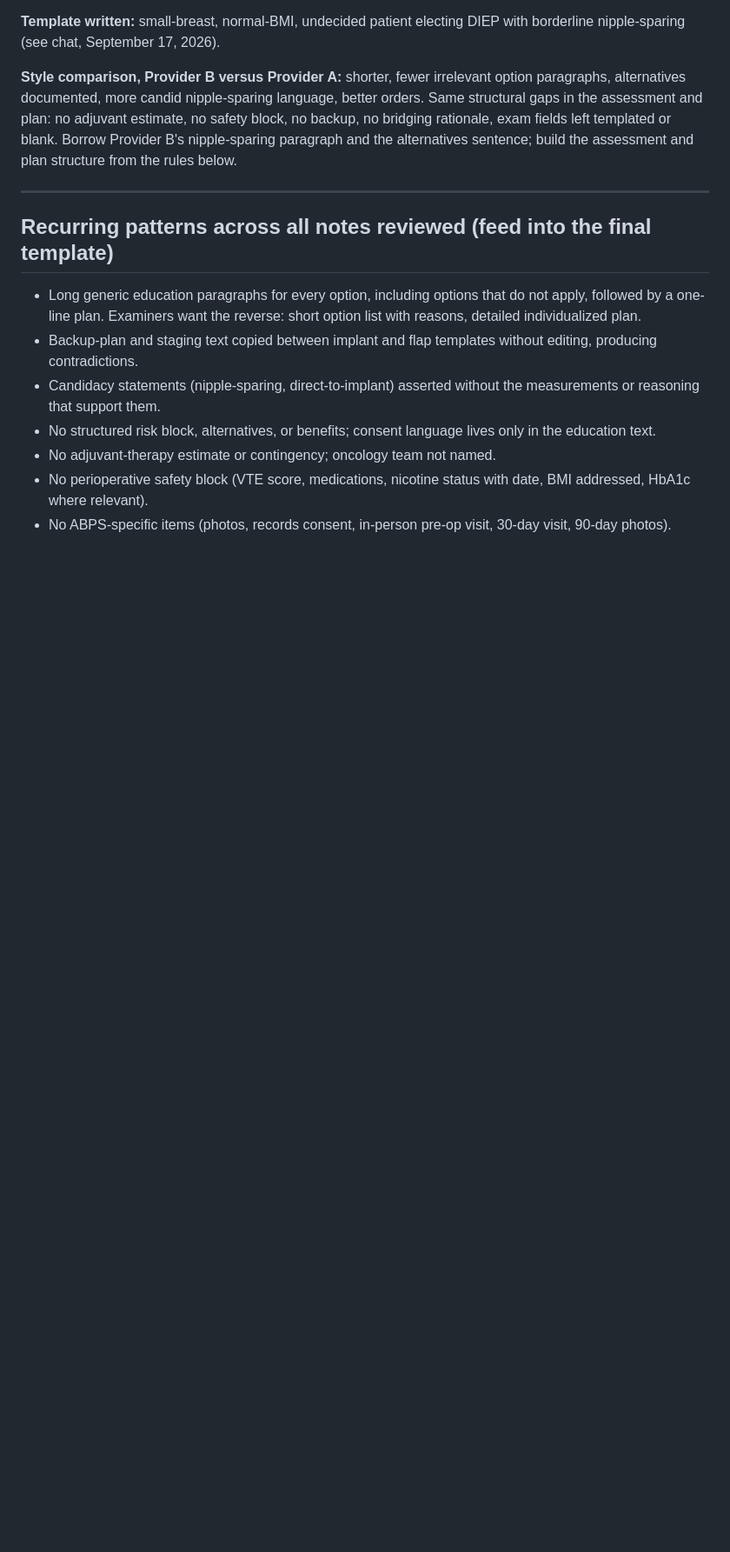
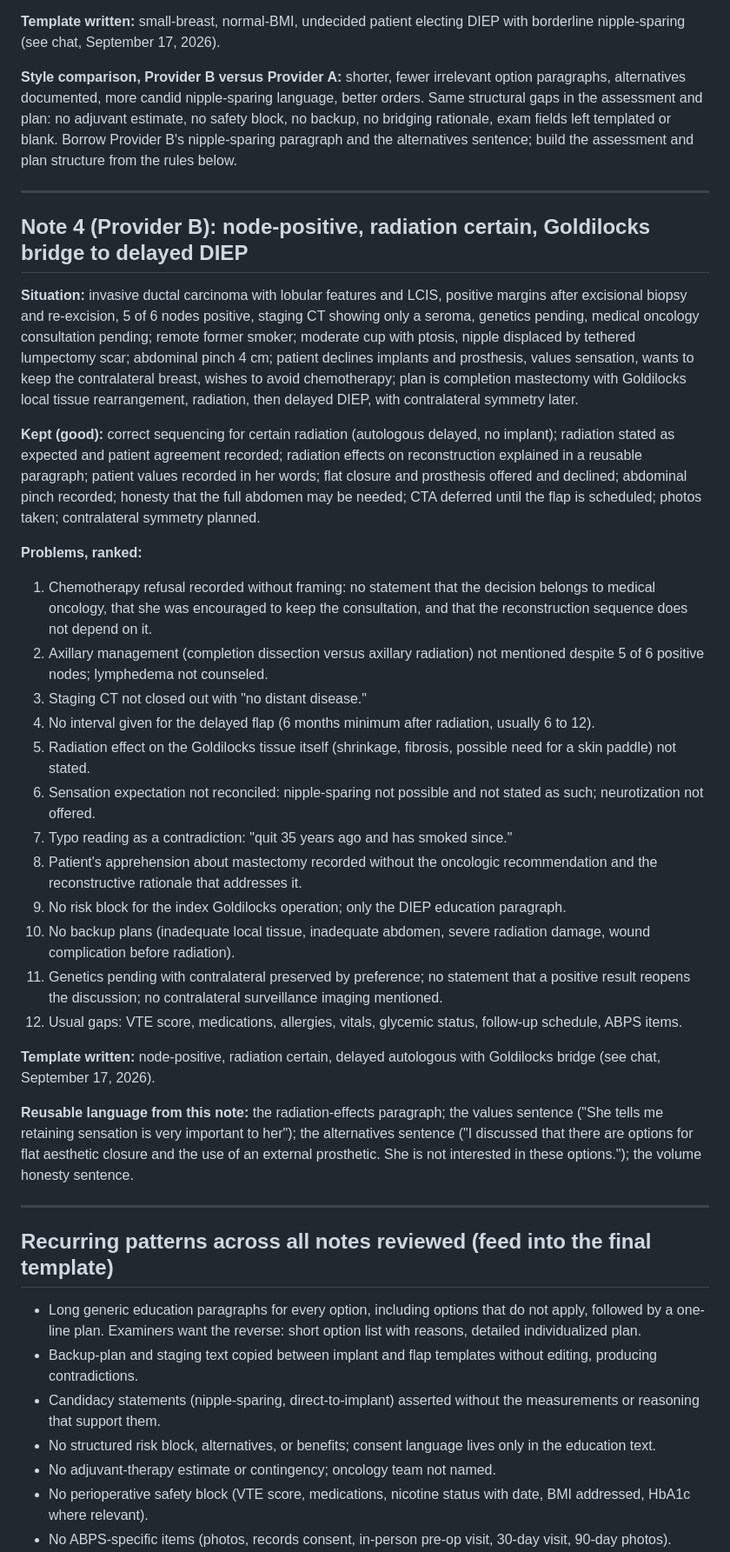
Before and after one commit to chief-svg/TSIALL-Mockup, a Markdown page: docs/Note-Review-Log.md, the part around one of its changes. Shown at 87% size. Drawn GitHub-style; blank space fills up the shorter version.

Commit message:
Add note 4 (Provider B) to review log
Co-Authored-By: Claude Fable 5.1 <noreply@anthropic.com>
Claude-Session: https://claude.ai/code/session_01XkBHz6MmDdBkZsLSxZZXp2

```diff
--- a/docs/Note-Review-Log.md
+++ b/docs/Note-Review-Log.md
@@ -76,6 +76,32 @@ De-identified reviews of colleagues' breast reconstruction consult notes, evalua
 
 ---
 
+## Note 4 (Provider B): node-positive, radiation certain, Goldilocks bridge to delayed DIEP
+
+**Situation:** invasive ductal carcinoma with lobular features and LCIS, positive margins after excisional biopsy and re-excision, 5 of 6 nodes positive, staging CT showing only a seroma, genetics pending, medical oncology consultation pending; remote former smoker; moderate cup with ptosis, nipple displaced by tethered lumpectomy scar; abdominal pinch 4 cm; patient declines implants and prosthesis, values sensation, wants to keep the contralateral breast, wishes to avoid chemotherapy; plan is completion mastectomy with Goldilocks local tissue rearrangement, radiation, then delayed DIEP, with contralateral symmetry later.
+
+**Kept (good):** correct sequencing for certain radiation (autologous delayed, no implant); radiation stated as expected and patient agreement recorded; radiation effects on reconstruction explained in a reusable paragraph; patient values recorded in her words; flat closure and prosthesis offered and declined; abdominal pinch recorded; honesty that the full abdomen may be needed; CTA deferred until the flap is scheduled; photos taken; contralateral symmetry planned.
+
+**Problems, ranked:**
+1. Chemotherapy refusal recorded without framing: no statement that the decision belongs to medical oncology, that she was encouraged to keep the consultation, and that the reconstruction sequence does not depend on it.
+2. Axillary management (completion dissection versus axillary radiation) not mentioned despite 5 of 6 positive nodes; lymphedema not counseled.
+3. Staging CT not closed out with "no distant disease."
+4. No interval given for the delayed flap (6 months minimum after radiation, usually 6 to 12).
+5. Radiation effect on the Goldilocks tissue itself (shrinkage, fibrosis, possible need for a skin paddle) not stated.
+6. Sensation expectation not reconciled: nipple-sparing not possible and not stated as such; neurotization not offered.
+7. Typo reading as a contradiction: "quit 35 years ago and has smoked since."
+8. Patient's apprehension about mastectomy recorded without the oncologic recommendation and the reconstructive rationale that addresses it.
+9. No risk block for the index Goldilocks operation; only the DIEP education paragraph.
+10. No backup plans (inadequate local tissue, inadequate abdomen, severe radiation damage, wound complication before radiation).
+11. Genetics pending with contralateral preserved by preference; no statement that a positive result reopens the discussion; no contralateral surveillance imaging mentioned.
+12. Usual gaps: VTE score, medications, allergies, vitals, glycemic status, follow-up schedule, ABPS items.
+
+**Template written:** node-positive, radiation certain, delayed autologous with Goldilocks bridge (see chat, September 17, 2026).
+
+**Reusable language from this note:** the radiation-effects paragraph; the values sentence ("She tells me retaining sensation is very important to her"); the alternatives sentence ("I discussed that there are options for flat aesthetic closure and the use of an external prosthetic. She is not interested in these options."); the volume honesty sentence.
+
+---
+
 ## Recurring patterns across all notes reviewed (feed into the final template)
 
 - Long generic education paragraphs for every option, including options that do not apply, followed by a one-line plan. Examiners want the reverse: short option list with reasons, detailed individualized plan.
```
Also changed, not shown: other parts of docs/Note-Review-Log.md (+3 -0 lines).
